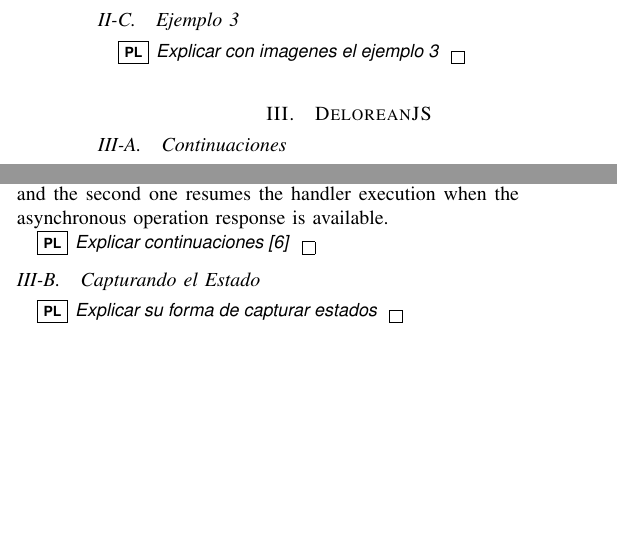
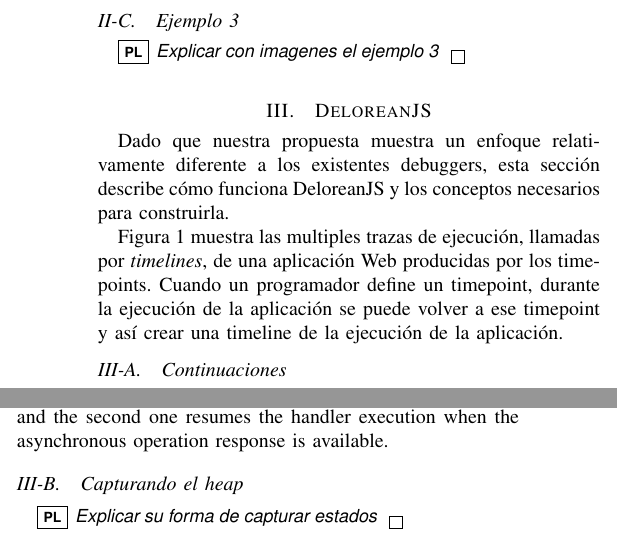
Before and after one commit to pragmaticslaboratory/deloreanjs, a LaTeX paper (paper/main.tex): two parts of the columns of page 2 of 4, joined at a grey line, cut so that both start at the same text, the shorter picture padded with empty space. Compiled offline with pdfLaTeX; a missing font is replaced by an installed copy or a similar font; a LaTeX package or settings file that is missing is left out.

Commit message:
segunda version del paper

```diff
--- a/paper/main.tex
+++ b/paper/main.tex
@@ -109,3 +109,6 @@
 \section{\deloreanjs}
 \label{sec:deloreanjs}
 
+Dado que nuestra propuesta muestra un enfoque relativamente diferente a los existentes debuggers, esta secci\'on describe c\'omo funciona \deloreanjs y los conceptos necesarios para construirla.
+
+Figura~\ref{fig:timeline} muestra las multiples trazas de ejecuci\'on, llamadas por {\em timelines}, de una aplicaci\'on Web producidas por los timepoints. Cuando un programador define un timepoint, durante la ejecuci\'on de la aplicaci\'on se puede volver a ese timepoint y as\'i crear una timeline de la ejecuci\'on de la aplicaci\'on.
@@ -193,11 +195,8 @@
 after an asynchronous operation invocation, and the second one resumes the
 handler execution when the asynchronous operation response is available.
 
-
-\pl{Explicar continuaciones~\cite{fw84}}
-
-\subsection{Capturando el Estado}
-\label{sec:estados}
+\subsection{Capturando el heap}
+\label{sec:heap}
 
 \pl{Explicar su forma de capturar estados}
 
```
Also changed, not shown: paper/fig-timeline.pdf, paper/main.pdf, paper/main.tex (5 more changed lines), 1 other file.
